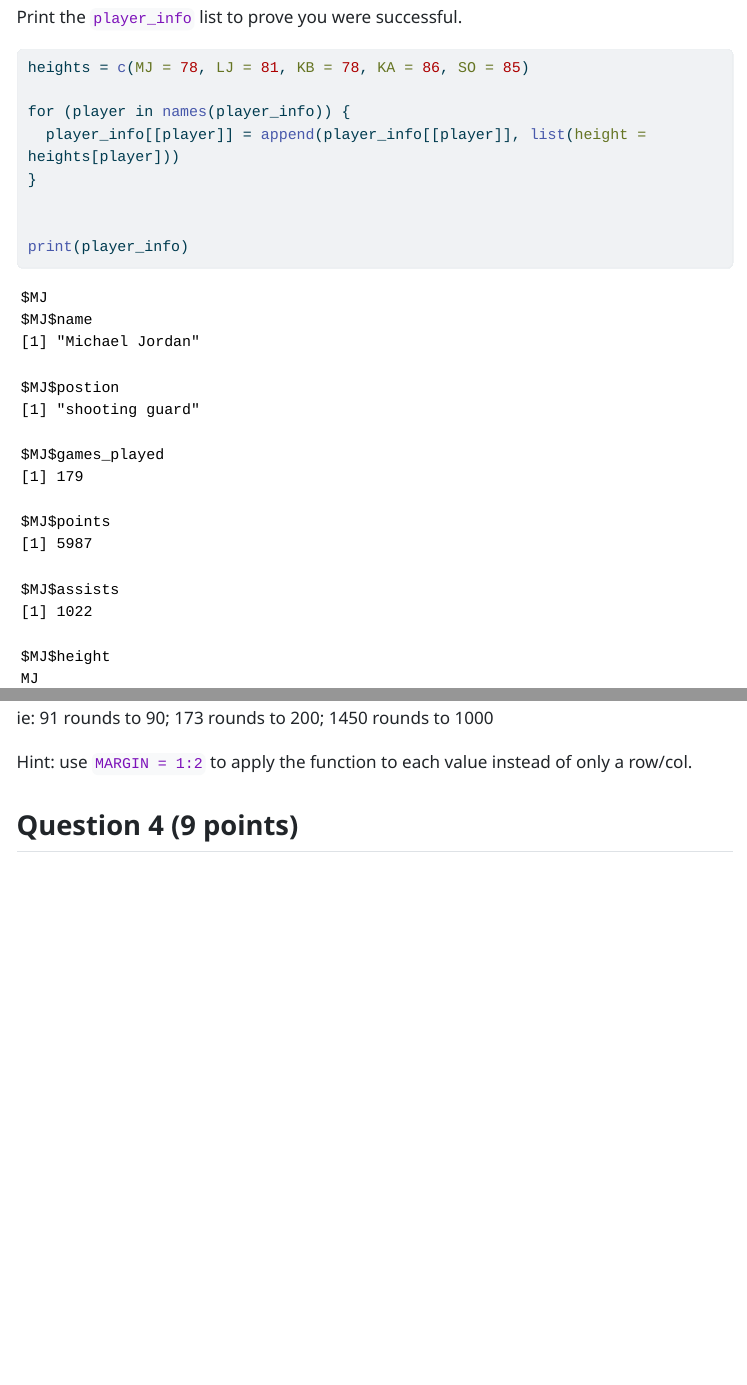
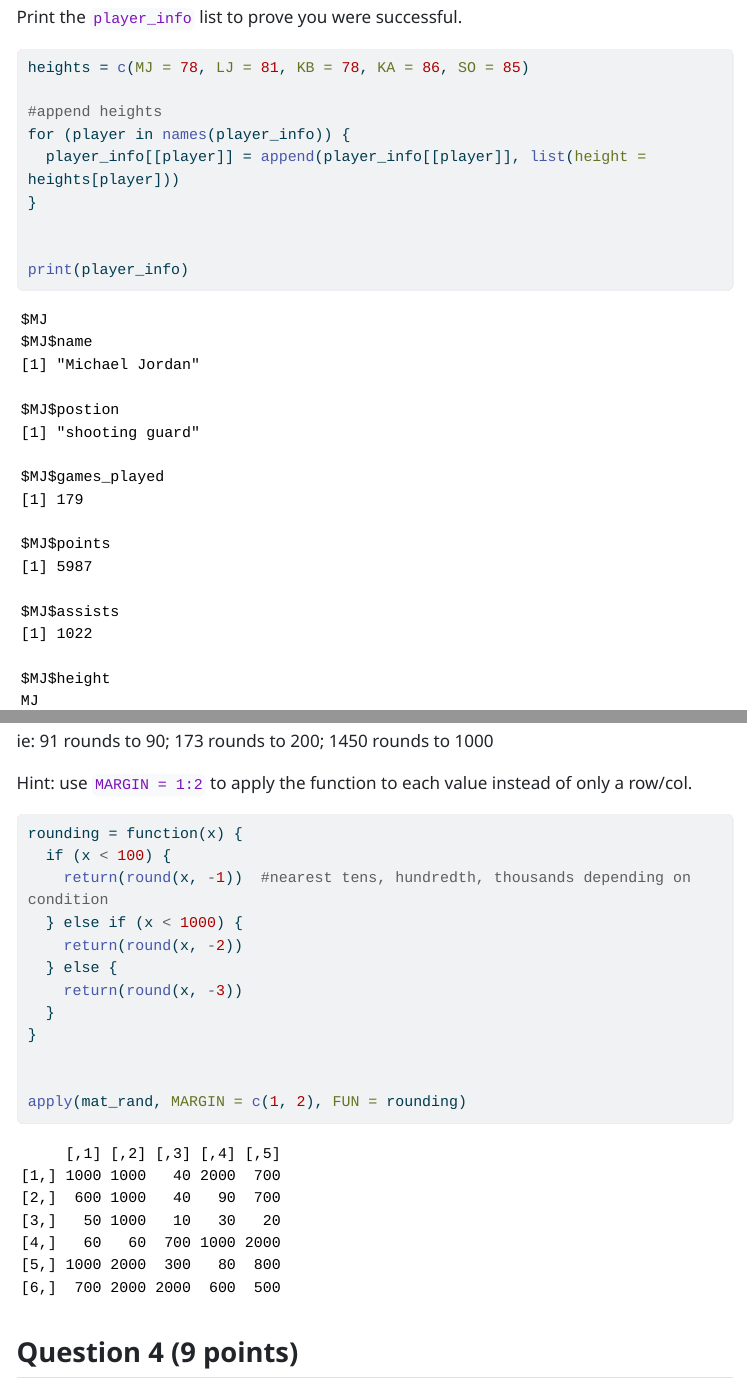
Before and after one commit to Songlin27/Li_Songlin_201_A06, a Quarto document (template_A06.qmd): the page in a window 1100 px wide, from 2820 px down, and a second part further down, joined at a grey line. The pictures show the output file template_A06.html that the author committed with the source, opened offline; menus at the side of the page are left out; long lines of code are wrapped.

Commit message:
completed question 3

````diff
--- a/template_A06.qmd
+++ b/template_A06.qmd
@@ -191,6 +192,20 @@
 Hint: use `MARGIN = 1:2` to apply the function to each value instead of only a row/col.
 
 ```{r}
+rounding = function(x) {
+  if (x < 100) {
+    return(round(x, -1))  #nearest tens, hundredth, thousands depending on condition
+  } else if (x < 1000) {
+    return(round(x, -2))
+  } else {
+    return(round(x, -3))
+  }
+}
+
+
+apply(mat_rand, MARGIN = c(1, 2), FUN = rounding)
+
+
 
 ```
 
````
Also changed, not shown: template_A06.html, template_A06.qmd (1 more changed lines).
